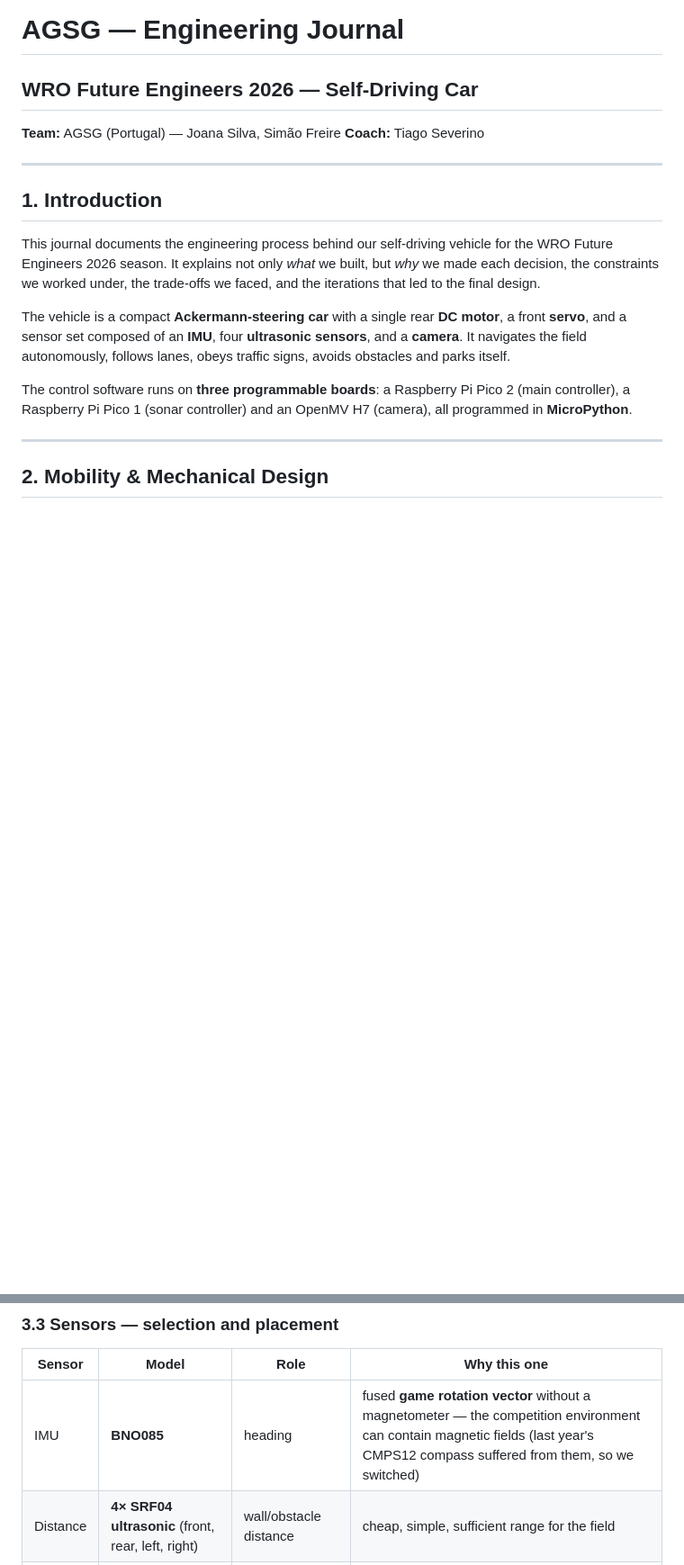
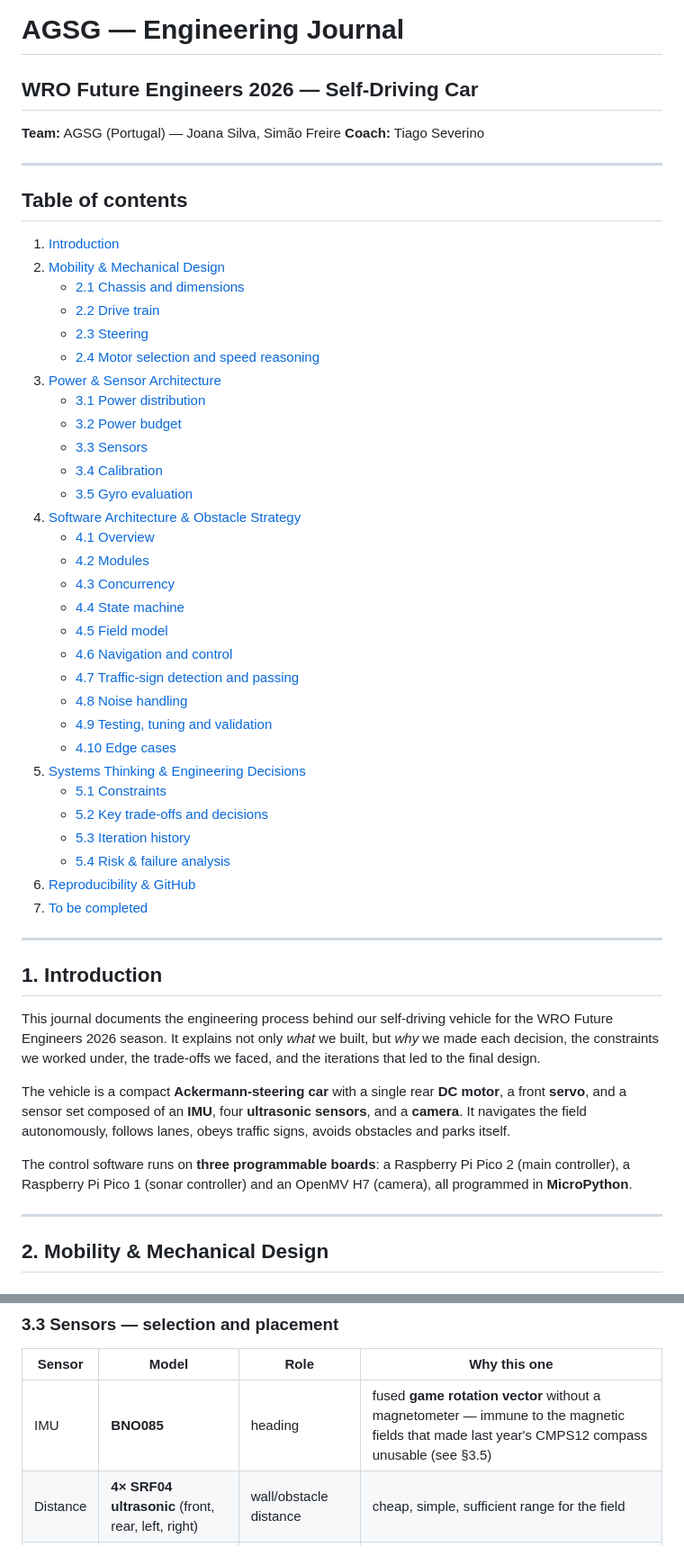
Before and after one commit to ImSimao/FE-AGSG-S2026, a Markdown page: engineering_journal.md, 2 parts joined by grey strips. Shown at 90% size. GitHub-like rendering; blank space fills up the shorter version.

```diff
--- a/engineering_journal.md
+++ b/engineering_journal.md
@@ -3,6 +3,41 @@
 
 **Team:** AGSG (Portugal) — Joana Silva, Simão Freire
 **Coach:** Tiago Severino
+
+---
+
+## Table of contents
+
+1. [Introduction](#1-introduction)
+2. [Mobility & Mechanical Design](#2-mobility--mechanical-design)
+   - [2.1 Chassis and dimensions](#21-chassis-and-dimensions)
+   - [2.2 Drive train](#22-drive-train)
+   - [2.3 Steering](#23-steering)
+   - [2.4 Motor selection and speed reasoning](#24-motor-selection-and-speed-reasoning)
+3. [Power & Sensor Architecture](#3-power--sensor-architecture)
+   - [3.1 Power distribution](#31-power-distribution)
+   - [3.2 Power budget](#32-power-budget)
+   - [3.3 Sensors](#33-sensors--selection-and-placement)
+   - [3.4 Calibration](#34-calibration)
+   - [3.5 Gyro evaluation](#35-gyro-evaluation)
+4. [Software Architecture & Obstacle Strategy](#4-software-architecture--obstacle-strategy)
+   - [4.1 Overview](#41-overview--three-boards)
+   - [4.2 Modules](#42-main-controller--modules)
+   - [4.3 Concurrency](#43-concurrency--two-cores)
+   - [4.4 State machine](#44-state-machine-obstacle-challenge)
+   - [4.5 Field model](#45-field-model)
+   - [4.6 Navigation and control](#46-navigation-and-control)
+   - [4.7 Traffic-sign detection and passing](#47-traffic-sign-detection-and-passing)
+   - [4.8 Noise handling](#48-noise-handling)
+   - [4.9 Testing, tuning and validation](#49-testing-tuning-and-validation)
+   - [4.10 Edge cases](#410-edge-cases)
+5. [Systems Thinking & Engineering Decisions](#5-systems-thinking--engineering-decisions)
+   - [5.1 Constraints](#51-constraints)
+   - [5.2 Key trade-offs and decisions](#52-key-trade-offs-and-decisions)
+   - [5.3 Iteration history](#53-iteration-history)
+   - [5.4 Risk & failure analysis](#54-risk--failure-analysis)
+6. [Reproducibility & GitHub](#6-reproducibility--github)
+7. [To be completed](#7-to-be-completed)
 
 ---
 
@@ -77,7 +123,7 @@ Separating the motor rail from the logic rail was a direct consequence of a prob
 
 | Sensor | Model | Role | Why this one |
 |--------|-------|------|--------------|
-| IMU | **BNO085** | heading | fused **game rotation vector** without a magnetometer — the competition environment can contain magnetic fields (last year's CMPS12 compass suffered from them, so we switched) |
+| IMU | **BNO085** | heading | fused **game rotation vector** without a magnetometer — immune to the magnetic fields that made last year's CMPS12 compass unusable (see §3.5) |
 | Distance | **4× SRF04 ultrasonic** (front, rear, left, right) | wall/obstacle distance | cheap, simple, sufficient range for the field |
 | Camera | **OpenMV H7 R1** | traffic-sign colour detection | boots instantly, onboard colour detection, streams detections over UART (replaced a Raspberry Pi Zero + Pi Camera, whose boot was too slow) |
 | Encoder | **quadrature encoder on the N20 motor** | odometry (distance) | provides the distance travelled |
```
Also changed, not shown: other parts of engineering_journal.md (+29 -7 lines), README.md (+11 -0 lines).
